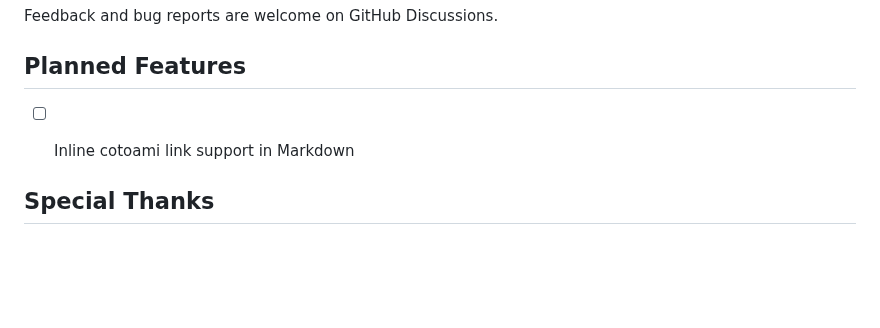
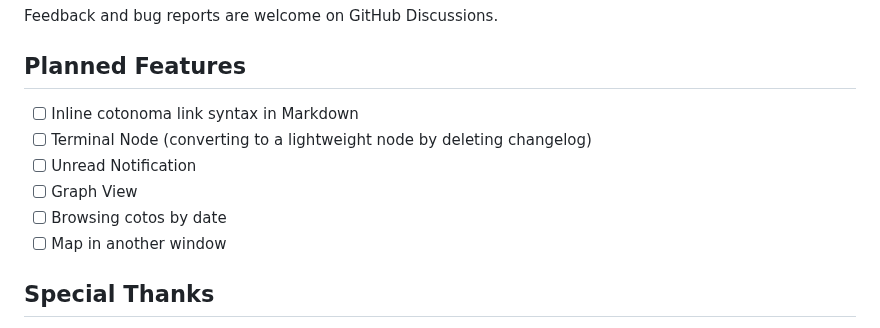
Before and after one commit to cotoami/cotoami-remake, a Markdown page: README.md, the part around the change. Rendered like a GitHub page; blank space fills up the shorter version.

Commit message:
doc: tweak Planned Features in README.md

```diff
--- a/README.md
+++ b/README.md
@@ -145,8 +145,12 @@ Feedback and bug reports are welcome on GitHub Discussions.
 
 ## Planned Features
 
-- [ ] Inline cotoami link support in Markdown
-
+- [ ] Inline cotonoma link syntax in Markdown
+- [ ] Terminal Node (converting to a lightweight node by deleting changelog)
+- [ ] Unread Notification
+- [ ] Graph View
+- [ ] Browsing cotos by date
+- [ ] Map in another window
 
 ## Special Thanks
 
```
